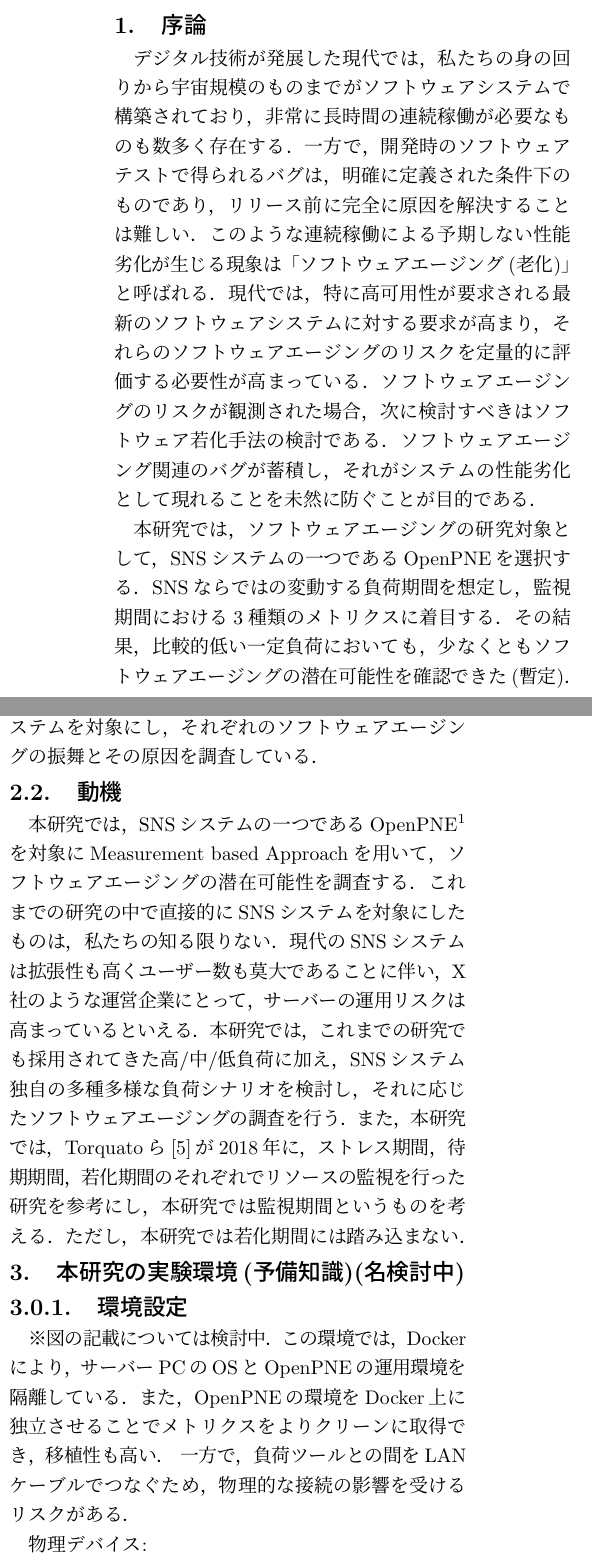
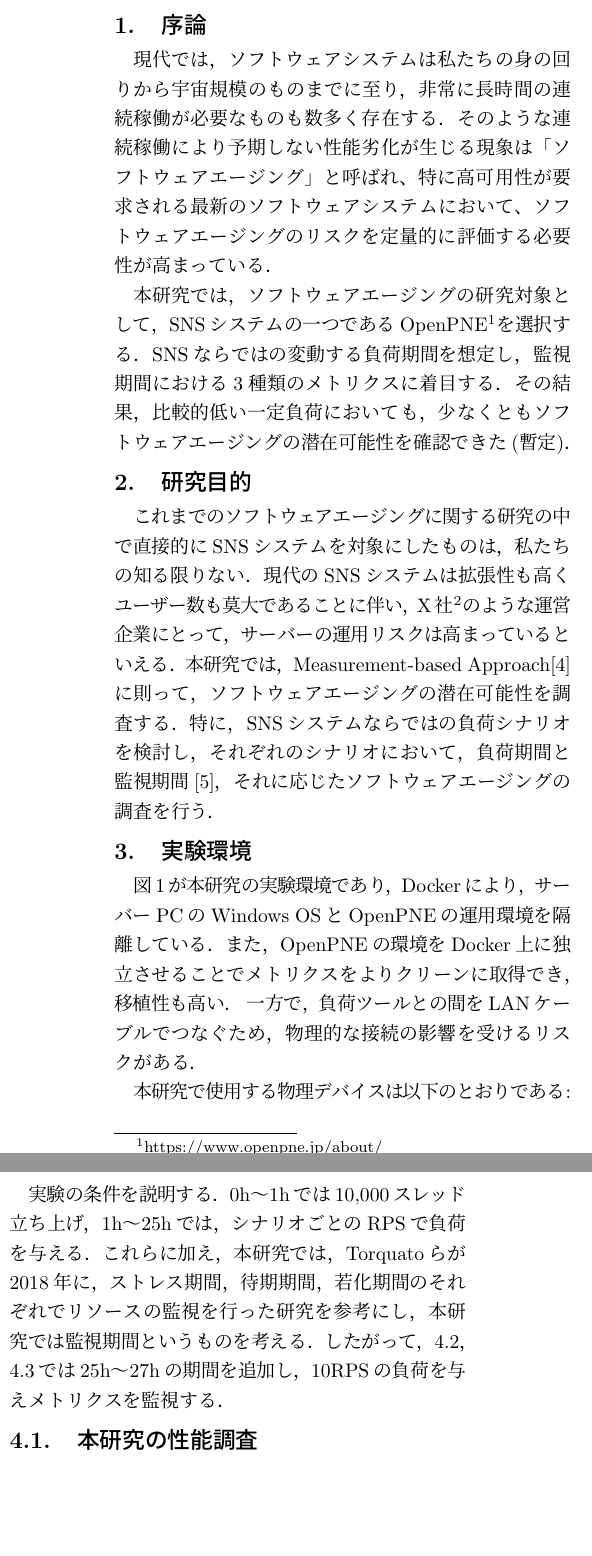
Before and after one commit to kazuki-1113/OR-thesis, a LaTeX document (OR2025春Kondo.tex): two parts of the columns of page 1 of 2 before the commit and two parts of the columns of page 1 of 3 after it, joined at a grey line, cut so that both start at the same text, the shorter picture padded with empty space. Compiled offline with pLaTeX and dvipdfmx.

Commit message:
ver0修正版

```diff
--- a/OR2025春Kondo.tex
+++ b/OR2025春Kondo.tex
@@ -27,25 +27,18 @@
 \maketitle
 %%%%%%%%%% ここから本文%%%%%%%%%%%%%%%%%%%%%%%%%%%
 \section{序論}
-デジタル技術が発展した現代では，私たちの身の回りから宇宙規模のものまでがソフトウェアシステムで構築されており，非常に長時間の連続稼働が必要なものも数多く存在する．
-一方で，開発時のソフトウェアテストで得られるバグは，明確に定義された条件下のものであり，リリース前に完全に原因を解決することは難しい．
-このような連続稼働による予期しない性能劣化が生じる現象は「ソフトウェアエージング(老化)」と呼ばれる．
+現代では，ソフトウェアシステムは私たちの身の回りから宇宙規模のものまでに至り，非常に長時間の連続稼働が必要なものも数多く存在する．
+そのような連続稼働により予期しない性能劣化が生じる現象は「ソフトウェアエージング」と呼ばれ、特に高可用性が要求される最新のソフトウェアシステムにおいて、ソフトウェアエージングのリスクを定量的に評価する必要性が高まっている．
 % 特に，ソフトウェアエージング関連の障害は，開発の段階で発見し，完全に原因を解決することは難しいものであるとも述べられている\cite{Grottke2007Fightinga}．\par
-現代では，特に高可用性が要求される最新のソフトウェアシステムに対する要求が高まり，それらのソフトウェアエージングのリスクを定量的に評価する必要性が高まっている．
 % 1990年代初頭から，ソフトウェアエージングに関する広範な研究が行われてきた．
 % しかし，ソフトウェアエージングの振舞はソフトウェアシステムの種類によって異なる．
 % そのため，ソフトウェアエージングのリスクを評価することは，ソフトウェアシステムの種類ごとに不可欠だと言える．
 % 身近なデジタルサービスから社会的な機能を提供する現代のソフトウェアシステムの多くは，伝統的なクライアント/サーバーシステムで構築され様々な種類が存在する．
 % いくつかの研究\cite{Grottke2006Analysis}\cite{Alonso2010Adaptive}\cite{Alonso2011Predicting}\cite{Magalhaes2010Prediction}は，これらのシステムを評価している．\par
-ソフトウェアエージングのリスクが観測された場合，次に検討すべきはソフトウェア若化手法の検討である．
-ソフトウェアエージング関連のバグが蓄積し，それがシステムの性能劣化として現れることを未然に防ぐことが目的である．
-% 以下では，障害発生前にシステムを再起動することでソフトウェアエージングによる故障を未然に防ぐという例を挙げて説明する．
-% この操作には稼働時間の減少によるユーザーへの影響のコストが発生するため，最適な実行時機を決定することが不可欠である．
-% ソフトウェア若化を開始するタイミングを決定する方法は，周期的\cite{Vaidyanathan2005Comprehensive}および非周期的の2つのタイプに分類できる．
-% 周期的な手法では，一定間隔でシステムを再起動する必要があるが，非周期的な手法では，特定の基準に基づいてシステムを再起動する必要がある．
-% 非周期的手法で広く受け入れられている基準設定の1つは，ソフトウェアシステムのリソースデータから導き出された統計モデルを使用して，経年劣化状態までの時間を予測することである．\par
+% また、ソフトウェアエージングのリスクが観測された場合，次に検討すべきはソフトウェア若化手法の検討である．
+% ソフトウェアエージング関連のバグが蓄積し，それがシステムの性能劣化として現れることを未然に防ぐことが目的である．
 
-本研究では，ソフトウェアエージングの研究対象として，SNSシステムの一つであるOpenPNEを選択する．
+本研究では，ソフトウェアエージングの研究対象として，SNSシステムの一つであるOpenPNE\footnote{https://www.openpne.jp/about/}を選択する．
 SNSならではの変動する負荷期間を想定し，監視期間における3種類のメトリクスに着目する．
 その結果，比較的低い一定負荷においても，少なくともソフトウェアエージングの潜在可能性を確認できた(暫定)．
 
@@ -55,44 +45,45 @@ SNSならではの変動する負荷期間を想定し，監視期間におけ
-複数のソフトウェアエージングの定義が存在するが，本研究では，Huangら\cite{Huang1995Software}によるシステムの実行時間に焦点を当てたプロセスエージングと呼ばれるソフトウェアエージングの定義に基づき考える．
-% Parnas\cite{Parnas1994Software}は，ソフトウェアエージングを次のように定義している．
-% 「ソフトウェアエージングには，2つの，非常に異なるタイプがある．
-% 1つ目は，製品の所有者が変化するニーズに合わせて製品を変更できなかったことが原因である．
-% 2つ目は，行われた変更の結果である．」
-% 1年後の1995年，Huangら\cite{Huang1995Software}は，プロセスエージングと呼ばれる，広く受け入れられているソフトウェアエージングの定義を提供した．
-% 「プロセスのエージングは，数日から数週間の実行でアプリケーションプロセスが劣化することに関連している」．
-% これらの定義の主な違いは，前者がソフトウェアの保守の側面を包含しているのに対し，後者は実行時間に焦点を当てていることである．
+\section{研究目的}
+% \subsection{関連研究}
+% 1984年にAdams\cite{Adams1984Optimizing}による継続的なソフトウェア稼働によるパフォーマンスの低下が報告された後，1994年にParnas\cite{Parnas1994Software}によってソフトウェアエージングという用語が最初に使用されたとき，多くの研究者は驚かされ，それ以来広範な研究が行われてきた．
+% 複数のソフトウェアエージングの定義が存在するが，本研究では，Huangら\cite{Huang1995Software}によるシステムの実行時間に焦点を当てたプロセスエージングと呼ばれるソフトウェアエージングの定義に基づき考える．
+% % Parnas\cite{Parnas1994Software}は，ソフトウェアエージングを次のように定義している．
+% % 「ソフトウェアエージングには，2つの，非常に異なるタイプがある．
+% % 1つ目は，製品の所有者が変化するニーズに合わせて製品を変更できなかったことが原因である．
+% % 2つ目は，行われた変更の結果である．」
+% % 1年後の1995年，Huangら\cite{Huang1995Software}は，プロセスエージングと呼ばれる，広く受け入れられているソフトウェアエージングの定義を提供した．
+% % 「プロセスのエージングは，数日から数週間の実行でアプリケーションプロセスが劣化することに関連している」．
+% % これらの定義の主な違いは，前者がソフトウェアの保守の側面を包含しているのに対し，後者は実行時間に焦点を当てていることである．
 
-Dohiら\cite{Dohi2020Handbook}によると，ソフトウェアエージングの研究は，Threshold-based Approach，Machine learning-based Approach，Measurement-based Approachの3つの手法に分類できる．
-本研究では特に，Measurement-based Approachを用いた研究について調査し，多種多様なシステムを対象に行われていることが分かった．
-以下，書き方1と2のどちらかで検討中．
-1.例として，IBMのクラウドシステム\cite{Sukhwani2017Monitoringa}や画像判定アプリケーションをクラウド環境やエッジ環境にデプロイしたもの\cite{Andrade2020Softwarea}\cite{Andrade2021Memorya}\cite{Andrade2023Comparativea}，さらにAndroid OS\cite{Araujo2013Investigative}\cite{Cotroneo2016Software}\cite{Cotroneo2020Comprehensive}やブロックチェーンにまで至る．
-2.本分野の研究は，Webアプリケーション\cite{Grottke2006Analysis}\cite{Matias2006Experimental}やクラウドシステム\cite{Sukhwani2017Monitoringa}\cite{Andrade2020Softwarea}\cite{Andrade2021Memorya}\cite{Andrade2023Comparativea}といった多種多様なシステムを対象にし，それぞれのソフトウェアエージングの振舞とその原因を調査している．
-% Threshold-based Approachでは，指定された閾値を超える時間を予測する研究や，平均応答時間\cite{Silva2007Using}，仮想メモリ使用量\cite{Matias2006Experimental}，メモリ使用量\cite{Araujo2011Software}\cite{Avritzer2006Performance}を評価指標として閾値を決定する方法を提案する研究が行われてきた．
-% Threshold-based Approachだけでは，ソフトウェアシステムを活性化し若化を行うために最適な時期を見つけるには不十分だが，他の2つのアプローチと組み合わせて使用される．
+% Dohiら\cite{Dohi2020Handbook}によると，ソフトウェアエージングの研究は，Threshold-based Approach，Machine learning-based Approach，Measurement-based Approachの3つの手法に分類できる．
+% 本研究では特に，Measurement-based Approachを用いた研究について調査し，多種多様なシステムを対象に行われていることが分かった．
+% 以下，書き方1と2のどちらかで検討中．
+% 1.例として，IBMのクラウドシステム\cite{Sukhwani2017Monitoringa}や画像判定アプリケーションをクラウド環境やエッジ環境にデプロイしたもの\cite{Andrade2020Softwarea}\cite{Andrade2021Memorya}\cite{Andrade2023Comparativea}，さらにAndroid OS\cite{Araujo2013Investigative}\cite{Cotroneo2016Software}\cite{Cotroneo2020Comprehensive}やブロックチェーンにまで至る．
+% 2.本分野の研究は，Webアプリケーション\cite{Grottke2006Analysis}\cite{Matias2006Experimental}やクラウドシステム\cite{Sukhwani2017Monitoringa}\cite{Andrade2020Softwarea}\cite{Andrade2021Memorya}\cite{Andrade2023Comparativea}といった多種多様なシステムを対象にし，それぞれのソフトウェアエージングの振舞とその原因を調査している．
+% % Threshold-based Approachでは，指定された閾値を超える時間を予測する研究や，平均応答時間\cite{Silva2007Using}，仮想メモリ使用量\cite{Matias2006Experimental}，メモリ使用量\cite{Araujo2011Software}\cite{Avritzer2006Performance}を評価指標として閾値を決定する方法を提案する研究が行われてきた．
+% % Threshold-based Approachだけでは，ソフトウェアシステムを活性化し若化を行うために最適な時期を見つけるには不十分だが，他の2つのアプローチと組み合わせて使用される．
 
-% Machine learning-based Approachでは，上記の2つのアプローチに機械学習を適用して，精度を高めている\cite{Alonso2010Adaptive}．
-% 機械学習の分類を使用して，ソフトウェアエージングによって引き起こされる異常を特定する試みがいくつか行われている\cite{Alonso2011Predicting}．
-% Measurement-based Approachでは，Mann-Kendall検定とSenの傾き推定を使用したソフトウェアの経年劣化の検出\cite{Garg1998Methodologya}，主成分分析\cite{Cotroneo2010Software}を使用したソフトウェアエージングの識別，ログデータを使用した因子分析など，ソフトウェアエージングの定量化に多くの労力が注がれてきた．
-% さらに，いくつかの論文では，ソフトウェアエージングによるリソースの枯渇時間を推定し，エージングに関連する障害を予測している\cite{Chen2018ARFPredictor}．
-% 測定するメトリクスの中でも特に，メモリについては「メモリの枯渇に焦点を当てるのは，メモリのTTE(Time To Exhaustion)がコンピュータシステムのリソースの中で最も低く，メモリ管理のバグ(メモリリークなど)が最も顕著なソフトウェアエージングの原因である」と述べられている\cite{Cotroneo2010Softwarea}．
-% 以下では，この手法を用いた研究を，対象となるシステムや環境ごとに分類し紹介する．
-% クラウド
-% まず初めにクラウドシステムに関するものを挙げる．
-% Sukhwaniら\cite{Sukhwani2017Monitoringa}は，2017年にIBM独自のクラウドシステムのソフトウェアエージング現象の調査を行い，リソースの枯渇予測やそれを利用した警告システムの搭載を実現した．
-% この研究では，彼らは閾値の検討にも取り組んでいる．
-% Andradeら\cite{Andrade2020Softwarea}は，2020年に画像判定アプリケーションをクラウド環境とエッジ環境上でそれぞれ長時間運用し，メモリやCPUのリソースを監視し，エージングの動向を比較した．
-% さらに2021年には．同じアプリケーションを，パブリッククラウド環境とプライベートクラウド環境で運用し，使用可能メモリの観点から，それぞれのエージングの潜在可能性を指摘した\cite{Andrade2021Memorya}．
-% しかし，前者はGoogleデーモンプロセスに，後者はファイルのインデックス作成プロセスというように，それぞれ異なる原因として関連付けた．
-% さらに，2023年には2020年の研究の延長として，ユーザー感知メトリクスとして，画像判定アプリケーションの応答時間ではなく，スループット損失に着目した\cite{Andrade2023Comparativea}．
-% そこでは，プロセスレベルでの原因分析に取り組むため，メモリ消費量の多い上位6つのプロセスとRSS(Resident Set Size)の相関関係および因果関係の調査を行った．
-% なお，因果関係の調査には，時系列データセットの移動エントロピーを分析している．
-% % Android OSとブロックチェーン
-% Araujo\cite{Araujo2013Investigative}らは，2013年にAndroid OSのソフトウェアエージングを調査するための方法論を提案し，継続的なリソース監視により，メモリリークの検出に成功している．
-% さらに，Cotroneo\cite{Cotroneo2016Software}らは2016年に，起動時間LTの遅延現象を，ユーザー感知メトリクスおよびリソースメトリクスの監視を行い相関を調べた．
-% その後，彼らは2020年に原因特定のため，ガベージコレクションの遅延現象を探り，javaコンテナのメモリフラッシュによるリジュベネーションの成功にまで研究を広げた\cite{Cotroneo2020Comprehensive}．
-% また，peer-to-peerシステムであるブロックチェーンシステムを扱うものもある．添田さんの論文を参考文献に．
-\subsection{動機}
-本研究では，SNSシステムの一つであるOpenPNE\footnote{https://www.openpne.jp/about/}を対象にMeasurement based Approachを用いて，ソフトウェアエージングの潜在可能性を調査する．
+% % Machine learning-based Approachでは，上記の2つのアプローチに機械学習を適用して，精度を高めている\cite{Alonso2010Adaptive}．
+% % 機械学習の分類を使用して，ソフトウェアエージングによって引き起こされる異常を特定する試みがいくつか行われている\cite{Alonso2011Predicting}．
+% % Measurement-based Approachでは，Mann-Kendall検定とSenの傾き推定を使用したソフトウェアの経年劣化の検出\cite{Garg1998Methodologya}，主成分分析\cite{Cotroneo2010Software}を使用したソフトウェアエージングの識別，ログデータを使用した因子分析など，ソフトウェアエージングの定量化に多くの労力が注がれてきた．
+% % さらに，いくつかの論文では，ソフトウェアエージングによるリソースの枯渇時間を推定し，エージングに関連する障害を予測している\cite{Chen2018ARFPredictor}．
+% % 測定するメトリクスの中でも特に，メモリについては「メモリの枯渇に焦点を当てるのは，メモリのTTE(Time To Exhaustion)がコンピュータシステムのリソースの中で最も低く，メモリ管理のバグ(メモリリークなど)が最も顕著なソフトウェアエージングの原因である」と述べられている\cite{Cotroneo2010Softwarea}．
+% % 以下では，この手法を用いた研究を，対象となるシステムや環境ごとに分類し紹介する．
+% % クラウド
+% % まず初めにクラウドシステムに関するものを挙げる．
+% % Sukhwaniら\cite{Sukhwani2017Monitoringa}は，2017年にIBM独自のクラウドシステムのソフトウェアエージング現象の調査を行い，リソースの枯渇予測やそれを利用した警告システムの搭載を実現した．
+% % この研究では，彼らは閾値の検討にも取り組んでいる．
+% % Andradeら\cite{Andrade2020Softwarea}は，2020年に画像判定アプリケーションをクラウド環境とエッジ環境上でそれぞれ長時間運用し，メモリやCPUのリソースを監視し，エージングの動向を比較した．
+% % さらに2021年には．同じアプリケーションを，パブリッククラウド環境とプライベートクラウド環境で運用し，使用可能メモリの観点から，それぞれのエージングの潜在可能性を指摘した\cite{Andrade2021Memorya}．
+% % しかし，前者はGoogleデーモンプロセスに，後者はファイルのインデックス作成プロセスというように，それぞれ異なる原因として関連付けた．
+% % さらに，2023年には2020年の研究の延長として，ユーザー感知メトリクスとして，画像判定アプリケーションの応答時間ではなく，スループット損失に着目した\cite{Andrade2023Comparativea}．
+% % そこでは，プロセスレベルでの原因分析に取り組むため，メモリ消費量の多い上位6つのプロセスとRSS(Resident Set Size)の相関関係および因果関係の調査を行った．
+% % なお，因果関係の調査には，時系列データセットの移動エントロピーを分析している．
+% % % Android OSとブロックチェーン
+% % Araujo\cite{Araujo2013Investigative}らは，2013年にAndroid OSのソフトウェアエージングを調査するための方法論を提案し，継続的なリソース監視により，メモリリークの検出に成功している．
+% % さらに，Cotroneo\cite{Cotroneo2016Software}らは2016年に，起動時間LTの遅延現象を，ユーザー感知メトリクスおよびリソースメトリクスの監視を行い相関を調べた．
+% % その後，彼らは2020年に原因特定のため，ガベージコレクションの遅延現象を探り，javaコンテナのメモリフラッシュによるリジュベネーションの成功にまで研究を広げた\cite{Cotroneo2020Comprehensive}．
+% % また，peer-to-peerシステムであるブロックチェーンシステムを扱うものもある．添田さんの論文を参考文献に．
+% \subsection{動機}
 % OpenPNEとは，株式会社手嶋屋が中心となって，OSS方式で開発されてきたSNS構築ソフトウェアである\footnote{https://www.openpne.jp/about/}．
 % 開発の敷居が比較的低く，NHK出版やガンホーゲームのファンサイトなど複数の導入事例もあるSNSということで選択した．
 % SNSならではの拡張性の高さも備えており，セットアップに関して，多数の文書が提供されていることも後押しになった．
-これまでの研究の中で直接的にSNSシステムを対象にしたものは，私たちの知る限りない．
@@ -100,47 +92,24 @@ Dohiら\cite{Dohi2020Handbook}によると，ソフトウェアエージング
 % また，SNSシステム独自のアクセス負荷の時系列変化も考えられる\footnote{https://note.fuller-inc.com/n/ne35c0cdba519}．
 % そして，機能も非常に複雑で高層的な処理が必要になるため，サーバーのメトリクス(CPUやメモリ)に代表されるようなSNSに関するあらゆるメトリクスを分析し評価する必要性があると考えられる．
-本研究では，これまでの研究でも採用されてきた高/中/低負荷に加え，SNSシステム独自の多種多様な負荷シナリオを検討し，それに応じたソフトウェアエージングの調査を行う．
+本研究では，Measurement-based Approach\cite{Dohi2020Handbook}に則って，ソフトウェアエージングの潜在可能性を調査する．
+特に，SNSシステムならではの負荷シナリオを検討し，それぞれのシナリオにおいて，負荷期間と監視期間\cite{Torquato2018SWAREa}，それに応じたソフトウェアエージングの調査を行う．
 % そのため，現実のユーザーの運用とは異なると述べられている論文もある\cite{Andrade2023Comparativea}．
 % 負荷シナリオの検討においては，なるべくシンプルでありながら,ソフトウェアエージングを引き出すようなバランスの取れたストレステストの考案が必要であると考えられる\cite{Cotroneo2016Software}．
-また，本研究では，Torquatoら\cite{Torquato2018SWAREa}が2018年に，ストレス期間，待期期間，若化期間のそれぞれでリソースの監視を行った研究を参考にし，本研究では監視期間というものを考える．
-ただし，本研究では若化期間には踏み込まない．
+% また，本研究では，Torquatoら\cite{Torquato2018SWAREa}が2018年に，ストレス期間，待期期間，若化期間のそれぞれでリソースの監視を行った研究を参考にし，本研究では監視期間というものを考える．
+% ただし，本研究では若化期間には踏み込まない．
 
-\section{本研究の実験環境(予備知識)(名検討中)}
-\label{preparing}
-% \begin{figure}
-%   \centering
-%   \includegraphics[scale=0.29]{figure/SNS_Docker.png}
-%   \vspace{0.05cm}
-%   \caption{環境2, fig.3 Environment 2}
-%   \label{fig:3}
-% \end{figure}
-
-\subsubsection{環境設定}\label{subsec:env2}
-※図の記載については検討中．
-この環境では，Dockerにより，サーバーPCのOSとOpenPNEの運用環境を隔離している．
+\section{実験環境}
+\label{sec:environment}
+\begin{figure}
+  \centering
+  \includegraphics[scale=0.29]{figures/SNS_Docker.png}
+  \vspace{0.05cm}
+  \caption{SNS運用環境と負荷ツール}
+  \label{fig:1}
+\end{figure}
+図\ref{fig:1}が本研究の実験環境であり，Dockerにより，サーバーPCのWindows OSとOpenPNEの運用環境を隔離している．
 また，OpenPNEの環境をDocker上に独立させることでメトリクスをよりクリーンに取得でき，移植性も高い．\
 一方で，負荷ツールとの間をLANケーブルでつなぐため，物理的な接続の影響を受けるリスクがある．
-% メリット:
-% \begin{quote}
-%   \begin{itemize}
-%   \setlength{\parskip}{0cm} % 段落間
-%   \setlength{\itemsep}{0cm} % 項目間
-%   \item DockerのホストPCのOSをOpenPNE運用と分離可能．
-%   % \item サーバー側への負荷ツールの影響を排除可能．
-%   \item SNS環境のみをDocker上に独立させることが可能．
-%   \item SNS環境の移植性が高い．
-%   \end{itemize}
-% \end{quote}
 
-% デメリット:
-% \begin{quote}
-%  \begin{itemize}
-%  \setlength{\parskip}{0cm} % 段落間
-%  \setlength{\itemsep}{0cm} % 項目間
-%  \item 負荷ツールとの間で物理的な接続の影響を受ける．
-%  \end{itemize}
-% \end{quote}
-% 上の図\ref{fig:3}は物理WindowsデバイスをホストPCとしてDockerでサーバー環境を整えたものである．\par
-物理デバイス:\par
-\begin{quote}
+本研究で使用する物理デバイスは以下のとおりである:
 \begin{itemize}
@@ -151,6 +120,3 @@ Dohiら\cite{Dohi2020Handbook}によると，ソフトウェアエージング
   \item クライアント:Desktop-7CL98lG，Intel(R) Core(TM) i7-6600U CPU 2.60GHz，RAM:8.00GB，Win10 Enterprise，22H2
   \item LANケーブル
 \end{itemize}
-\end{quote}
-データ収集:
-\begin{quote}
@@ -162,8 +132,10 @@ Dohiら\cite{Dohi2020Handbook}によると，ソフトウェアエージング
 \end{itemize}
-\end{quote}
 
 \section{実験}
-\subsection{シナリオ1:一定負荷}\label{subsec:load1}
+実験の条件を説明する．0h～1hでは10,000スレッド立ち上げ，1h～25hでは，シナリオごとのRPSで負荷を与える．
+これらに加え，本研究では，Torquatoらが2018年に，ストレス期間，待期期間，若化期間のそれぞれでリソースの監視を行った研究を参考にし，本研究では監視期間というものを考える．
+したがって，\ref{subsec:load1}，\ref{subsec:load2}では25h～27hの期間を追加し，10RPSの負荷を与えメトリクスを監視する．
+\subsection{本研究の性能調査}\label{subsec:limit}
 本節では，一定負荷によるエージングの影響の調査を行うが，本環境のサーバー性能調査も兼ねている．
 現実の状況において，定常状態に相当すると考えている．
 
@@ -181,2 +153 @@ Dohiら\cite{Dohi2020Handbook}によると，ソフトウェアエージング
       % 90 & x & x & x \\ \hline \hline
-      Avg & - & 14.15  & -\\ \hline
@@ -189 +161,7 @@ Dohiら\cite{Dohi2020Handbook}によると，ソフトウェアエージング
 
+\subsection{シナリオ1:一定負荷}\label{subsec:load1}
+RPS5，10，15の図，検定結果，ページ制限のためテキストのみでも可
+
+\subsection{シナリオ2:増加負荷(監視期間2H)}\label{subsec:load2}
+\ref{subsec:limit}の結果より，1～15RPSの増加変動を行い，アクセスが増加するという現象を想定する．
+対照実験として，\ref{subsec:loa2}と比較し，監視期間における各メトリクスの変動に着目し，ソフトウェアエージングの影響の差異に着目する．
@@ -196 +169,2 @@ Dohiら\cite{Dohi2020Handbook}によると，ソフトウェアエージング
   \centering
+  \includegraphics[scale=0.1,width=60mm]{figures/8core_1_15rps_error_rate.png}
@@ -210,7 +181,5 @@ Dohiら\cite{Dohi2020Handbook}によると，ソフトウェアエージング
   \caption{メモリ使用量}
   \label{f3}
-      \end{minipage}
-  \end{tabular}
 \end{figure}
 
 図\ref{f1}，\ref{f2}，\ref{f3}は，1～15RPSの増加負荷における各メトリクスの時系列変化である．
```
Also changed, not shown: figures/SNS_Docker.png (added), out/OR2025春Kondo.pdf, OR2025春Kondo.tex (53 more changed lines), 6 other files. Lines whose indentation alone changed are shown as unchanged.
